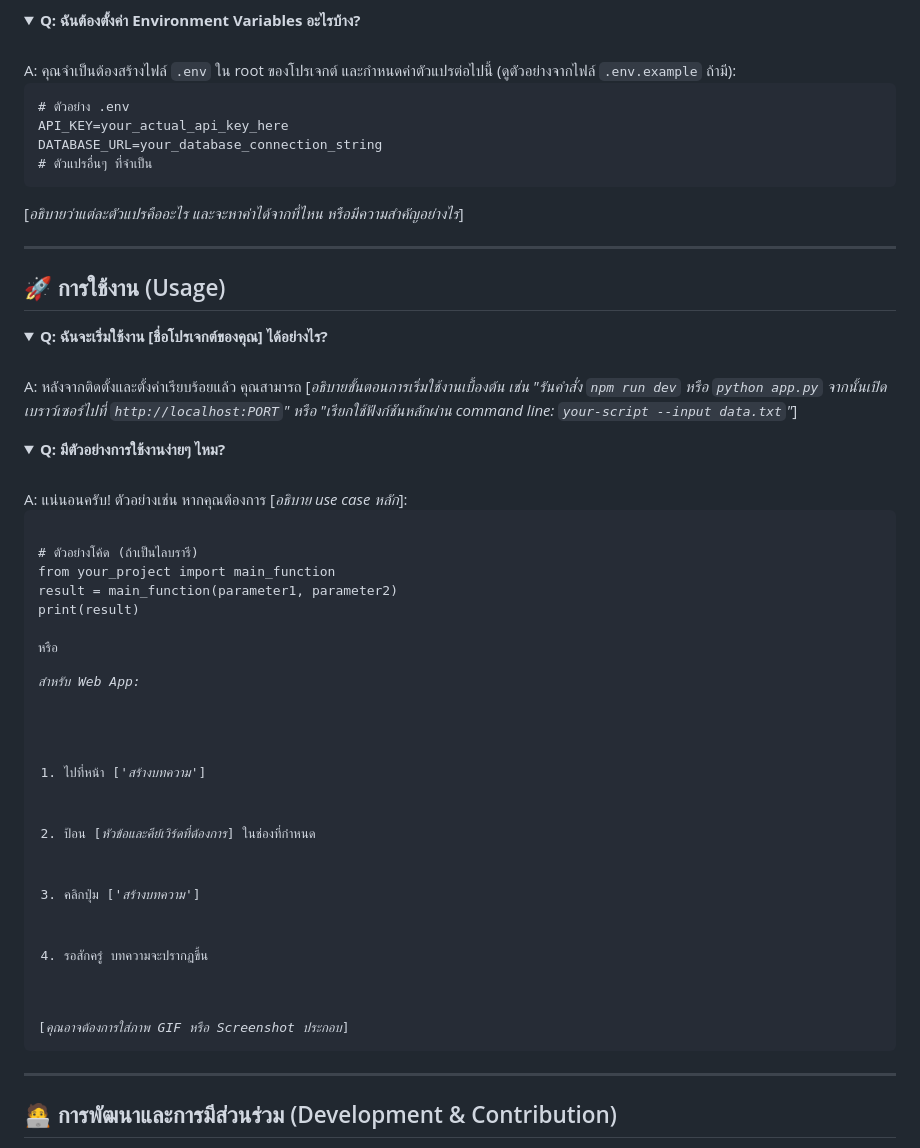
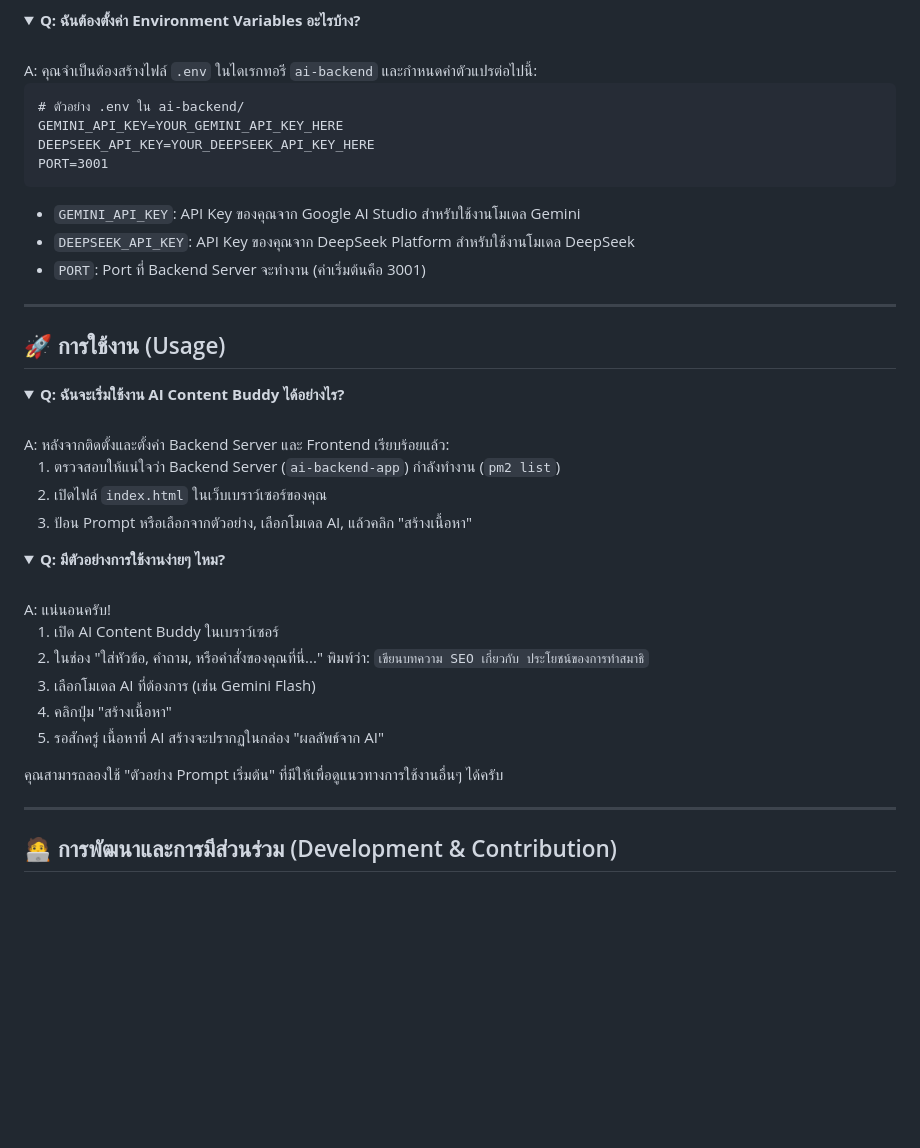
Before and after one commit to Chancha31x/ai_article_writer, a Markdown page: README.md, the part around the change printed below. Rendered like a GitHub page; folded sections open; blank space fills up the shorter version.

```diff
--- a/README.md
+++ b/README.md
@@ -71,13 +88,17 @@ A: ทำตามขั้นตอนต่อไปนี้:
 <details>
 <summary><strong>Q: ฉันต้องตั้งค่า Environment Variables อะไรบ้าง?</strong></summary>
 <br>
-A: คุณจำเป็นต้องสร้างไฟล์ <code>.env</code> ใน root ของโปรเจกต์ และกำหนดค่าตัวแปรต่อไปนี้ (ดูตัวอย่างจากไฟล์ <code>.env.example</code> ถ้ามี):
-<pre><code># ตัวอย่าง .env
-API_KEY=your_actual_api_key_here
-DATABASE_URL=your_database_connection_string
-# ตัวแปรอื่นๆ ที่จำเป็น
+A: คุณจำเป็นต้องสร้างไฟล์ <code>.env</code> ในไดเรกทอรี <code>ai-backend</code> และกำหนดค่าตัวแปรต่อไปนี้:
+<pre><code># ตัวอย่าง .env ใน ai-backend/
+GEMINI_API_KEY=YOUR_GEMINI_API_KEY_HERE
+DEEPSEEK_API_KEY=YOUR_DEEPSEEK_API_KEY_HERE
+PORT=3001
 </code></pre>
-[<em>อธิบายว่าแต่ละตัวแปรคืออะไร และจะหาค่าได้จากที่ไหน หรือมีความสำคัญอย่างไร</em>]
+<ul>
+    <li><code>GEMINI_API_KEY</code>: API Key ของคุณจาก Google AI Studio สำหรับใช้งานโมเดล Gemini</li>
+    <li><code>DEEPSEEK_API_KEY</code>: API Key ของคุณจาก DeepSeek Platform สำหรับใช้งานโมเดล DeepSeek</li>
+    <li><code>PORT</code>: Port ที่ Backend Server จะทำงาน (ค่าเริ่มต้นคือ 3001)</li>
+</ul>
 </details>
 
 ---
@@ -85,31 +106,28 @@ DATABASE_URL=your_database_connection_string
 ## 🚀 การใช้งาน (Usage)
 
 <details>
-<summary><strong>Q: ฉันจะเริ่มใช้งาน [ชื่อโปรเจกต์ของคุณ] ได้อย่างไร?</strong></summary>
+<summary><strong>Q: ฉันจะเริ่มใช้งาน AI Content Buddy ได้อย่างไร?</strong></summary>
 <br>
-A: หลังจากติดตั้งและตั้งค่าเรียบร้อยแล้ว คุณสามารถ [<em>อธิบายขั้นตอนการเริ่มใช้งานเบื้องต้น เช่น "รันคำสั่ง <code>npm run dev</code> หรือ <code>python app.py</code> จากนั้นเปิดเบราว์เซอร์ไปที่ <code>http://localhost:PORT</code>" หรือ "เรียกใช้ฟังก์ชันหลักผ่าน command line: <code>your-script --input data.txt</code>"</em>]
+A: หลังจากติดตั้งและตั้งค่า Backend Server และ Frontend เรียบร้อยแล้ว:
+<ol>
+    <li>ตรวจสอบให้แน่ใจว่า Backend Server (<code>ai-backend-app</code>) กำลังทำงาน (<code>pm2 list</code>)</li>
+    <li>เปิดไฟล์ <code>index.html</code> ในเว็บเบราว์เซอร์ของคุณ</li>
+    <li>ป้อน Prompt หรือเลือกจากตัวอย่าง, เลือกโมเดล AI, แล้วคลิก "สร้างเนื้อหา"</li>
+</ol>
 </details>
 
 <details>
 <summary><strong>Q: มีตัวอย่างการใช้งานง่ายๆ ไหม?</strong></summary>
 <br>
-A: แน่นอนครับ! ตัวอย่างเช่น หากคุณต้องการ [<em>อธิบาย use case หลัก</em>]:
-<pre><code>
-# ตัวอย่างโค้ด (ถ้าเป็นไลบรารี)
-from your_project import main_function
-
-result = main_function(parameter1, parameter2)
-print(result)
-</code></pre>
-หรือ
-<p><em>สำหรับ Web App:</em></p>
+A: แน่นอนครับ!
 <ol>
-    <li>ไปที่หน้า [<em>'สร้างบทความ'</em>]</li>
-    <li>ป้อน [<em>หัวข้อและคีย์เวิร์ดที่ต้องการ</em>] ในช่องที่กำหนด</li>
-    <li>คลิกปุ่ม [<em>'สร้างบทความ'</em>]</li>
-    <li>รอสักครู่ บทความจะปรากฏขึ้น</li>
+    <li>เปิด AI Content Buddy ในเบราว์เซอร์</li>
+    <li>ในช่อง "ใส่หัวข้อ, คำถาม, หรือคำสั่งของคุณที่นี่..." พิมพ์ว่า: <code>เขียนบทความ SEO เกี่ยวกับ ประโยชน์ของการทำสมาธิ</code></li>
+    <li>เลือกโมเดล AI ที่ต้องการ (เช่น Gemini Flash)</li>
+    <li>คลิกปุ่ม "สร้างเนื้อหา"</li>
+    <li>รอสักครู่ เนื้อหาที่ AI สร้างจะปรากฏในกล่อง "ผลลัพธ์จาก AI"</li>
 </ol>
-[<em>คุณอาจต้องการใส่ภาพ GIF หรือ Screenshot ประกอบ</em>]
+คุณสามารถลองใช้ "ตัวอย่าง Prompt เริ่มต้น" ที่มีให้เพื่อดูแนวทางการใช้งานอื่นๆ ได้ครับ
 </details>
 
 ---
```
Also changed, not shown: other parts of README.md (+74 -44 lines).
